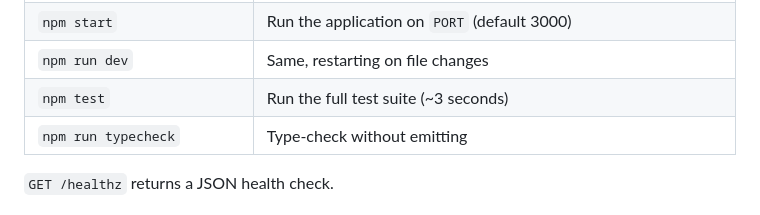
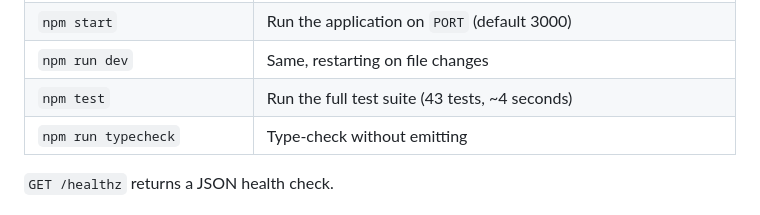
Before and after one commit to MarkStokes-outlook/hvac-crm-software-engineered, a Markdown page: app/README.md, the part around the change. Rendered like a GitHub page.

Commit message:
Correct the test count in the run instructions
Co-Authored-By: Claude Opus 5 <noreply@anthropic.com>
Claude-Session: https://claude.ai/code/session_01WTQZ4jHjZib7Y664E95QEE

```diff
--- a/app/README.md
+++ b/app/README.md
@@ -29,7 +29,7 @@ npm start          # http://localhost:3000
 | `npm run db:seed` | Load the demo dataset into an empty database |
 | `npm start` | Run the application on `PORT` (default 3000) |
 | `npm run dev` | Same, restarting on file changes |
-| `npm test` | Run the full test suite (~3 seconds) |
+| `npm test` | Run the full test suite (43 tests, ~4 seconds) |
 | `npm run typecheck` | Type-check without emitting |
 
 `GET /healthz` returns a JSON health check.
```
